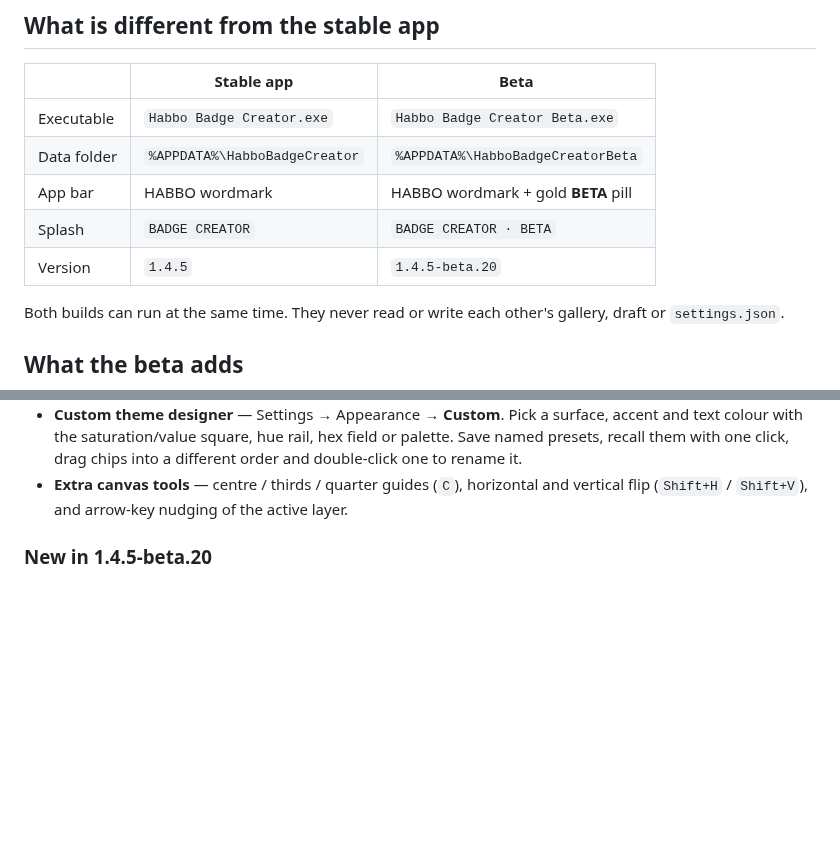
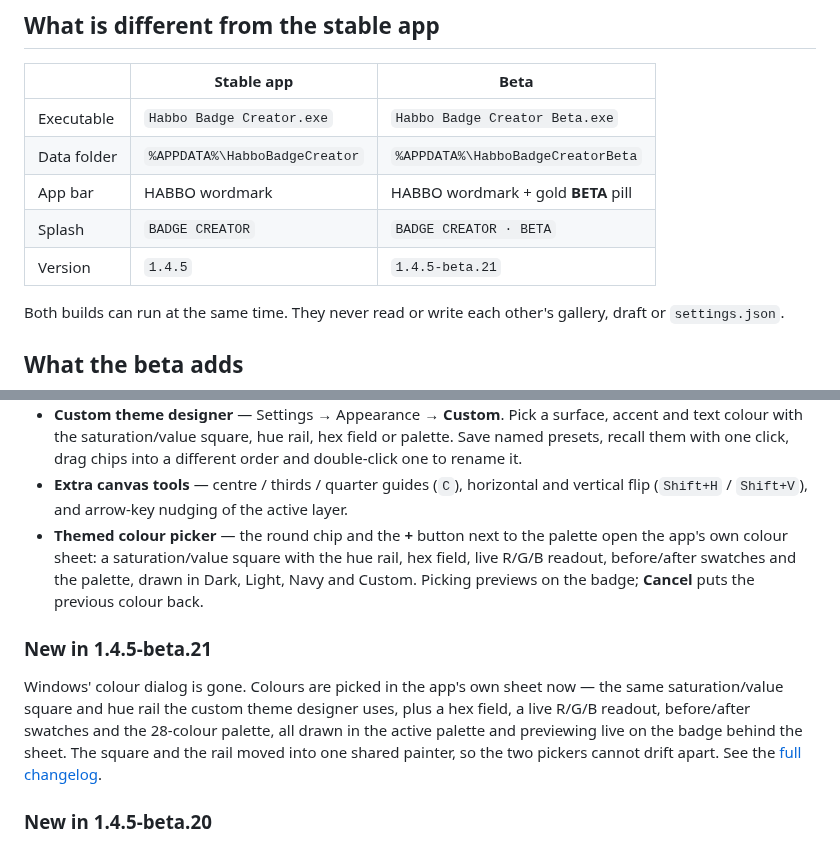
Before and after one commit to jumayusiii/Habbo-Badge-Creator-Beta, a Markdown page: BETA.md, 2 parts joined by grey strips. Drawn GitHub-style; blank space fills up the shorter version.

```diff
--- a/BETA.md
+++ b/BETA.md
@@ -20,7 +20,7 @@ are usable, but their behaviour and saved format may still change.
 | Data folder | `%APPDATA%\HabboBadgeCreator` | `%APPDATA%\HabboBadgeCreatorBeta` |
 | App bar | HABBO wordmark | HABBO wordmark + gold **BETA** pill |
 | Splash | `BADGE CREATOR` | `BADGE CREATOR · BETA` |
-| Version | `1.4.5` | `1.4.5-beta.20` |
+| Version | `1.4.5` | `1.4.5-beta.21` |
 
 Both builds can run at the same time. They never read or write each other's gallery, draft or
 `settings.json`.
@@ -44,6 +44,19 @@ Both builds can run at the same time. They never read or write each other's gall
   recall them with one click, drag chips into a different order and double-click one to rename it.
 - **Extra canvas tools** — centre / thirds / quarter guides (`C`), horizontal and vertical flip
   (`Shift+H` / `Shift+V`), and arrow-key nudging of the active layer.
+- **Themed colour picker** — the round chip and the **+** button next to the palette open the
+  app's own colour sheet: a saturation/value square with the hue rail, hex field, live R/G/B
+  readout, before/after swatches and the palette, drawn in Dark, Light, Navy and Custom.
+  Picking previews on the badge; **Cancel** puts the previous colour back.
+
+### New in 1.4.5-beta.21
+
+Windows' colour dialog is gone. Colours are picked in the app's own sheet now — the same
+saturation/value square and hue rail the custom theme designer uses, plus a hex field, a live
+R/G/B readout, before/after swatches and the 28-colour palette, all drawn in the active palette
+and previewing live on the badge behind the sheet. The square and the rail moved into one shared
+painter, so the two pickers cannot drift apart. See the
+[full changelog](README.md#changelog).
 
 ### New in 1.4.5-beta.20
 
```
Also changed, not shown: README.md (+18 -2 lines), docs/colour-picker.png (added), 7 other files.
